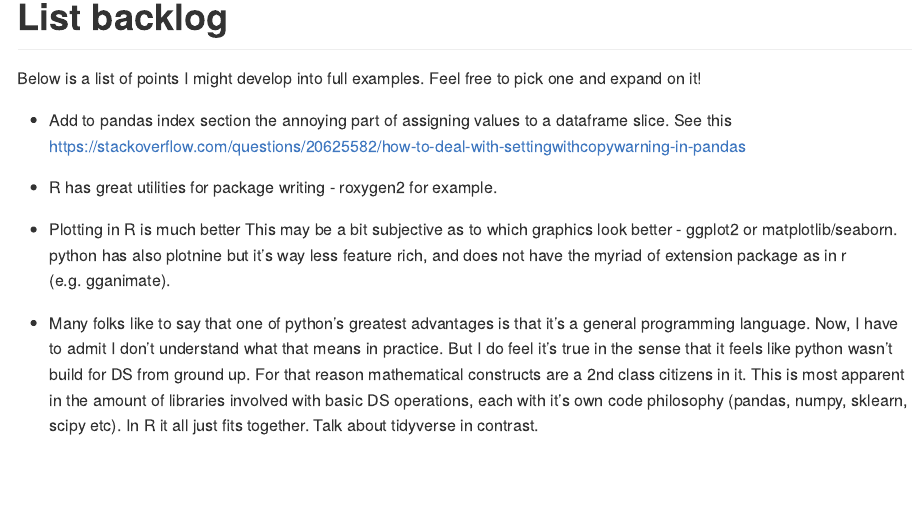
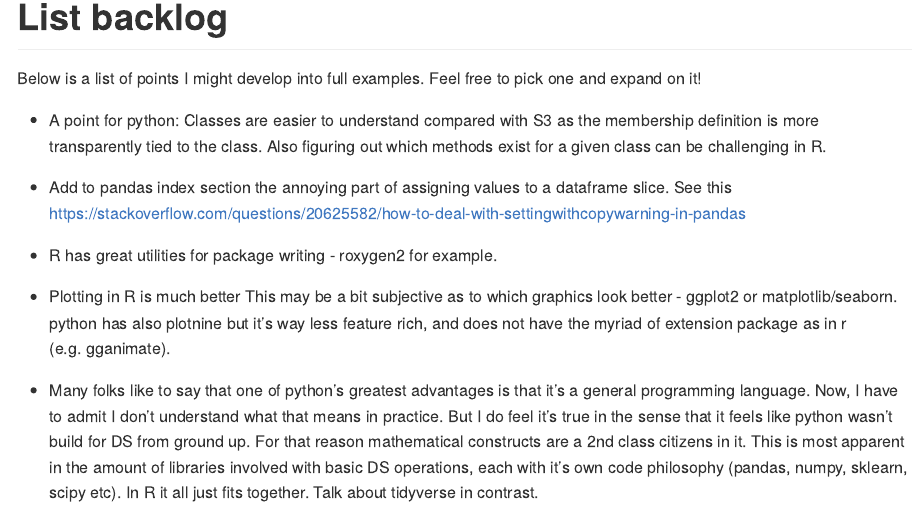
Before and after one commit to IyarLin/R-advantages-over-python, an R Markdown document (README.Rmd): the page in a window 1100 px wide, from 7880 px down. Rendered offline with R 4.5, knitr and Pandoc, with nearby package versions.

Commit message:
added a benefit to python

```diff
--- a/README.Rmd
+++ b/README.Rmd
@@ -915,6 +915,10 @@ deploy pretty much every R ML package using the Spark engine.
 Below is a list of points I might develop into full examples. Feel free to pick
 one and expand on it!
 
+- A point for python: Classes are easier to understand compared with S3 as the membership definition
+is more transparently tied to the class. Also figuring out which methods exist for
+a given class can be challenging in R.
+
 - Add to pandas index section the annoying part of assigning values to a dataframe
 slice. See this https://stackoverflow.com/questions/20625582/how-to-deal-with-settingwithcopywarning-in-pandas
 
```
